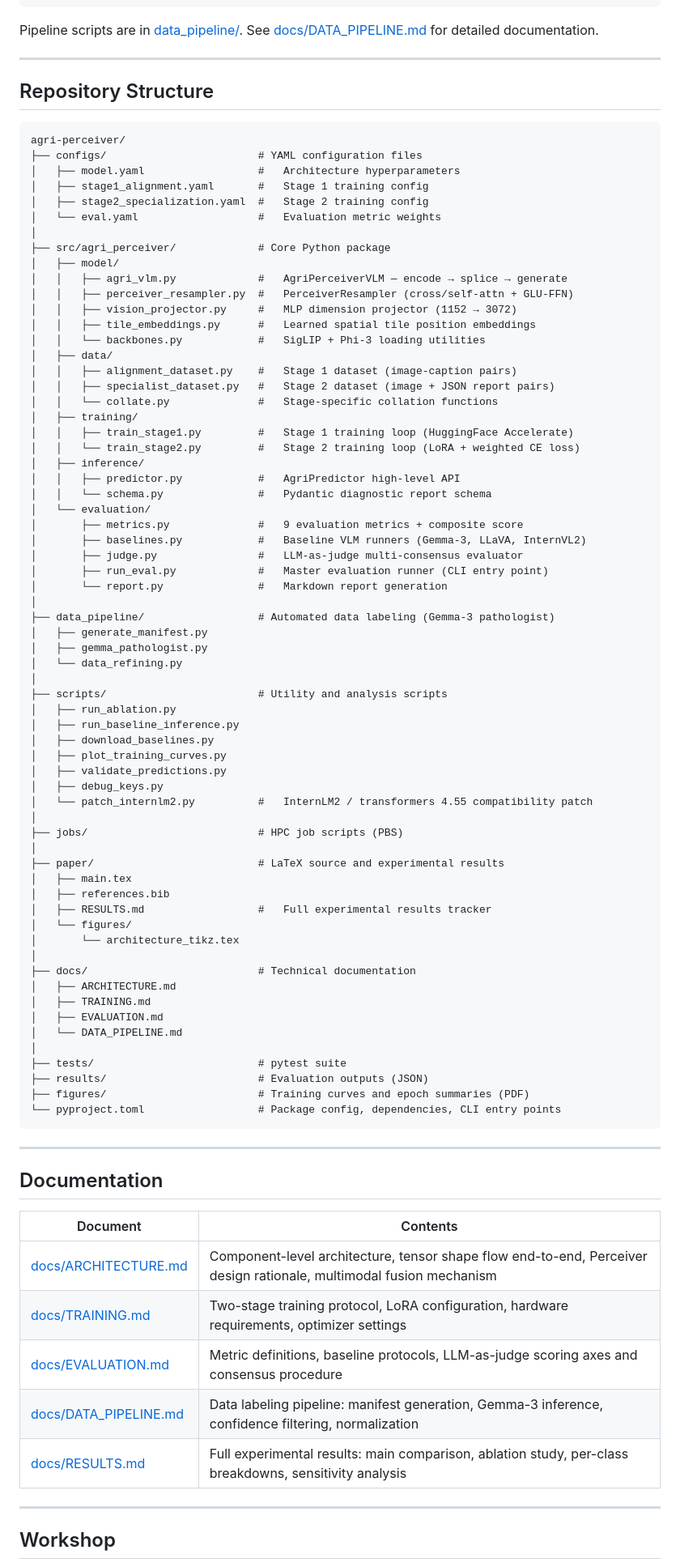
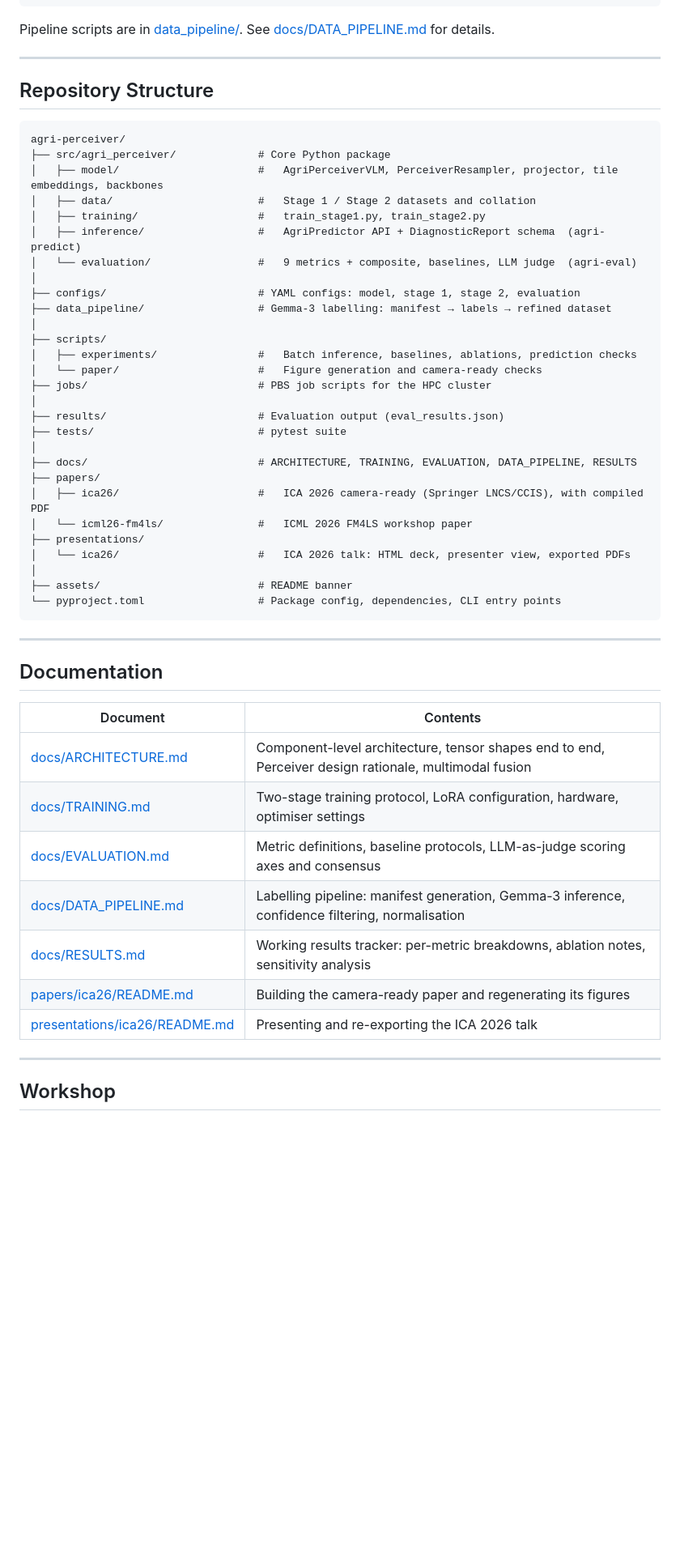
Before and after one commit to VatsalKhanna5/agri-perceiver-2026, a Markdown page: README.md, the part around one of its changes. Shown at 81% size. Rendered like a GitHub page; blank space fills up the shorter version.

````diff
--- a/README.md
+++ b/README.md
@@ -247,7 +272,7 @@ The training corpus is built using a fully automated Gemma-3-12B-IT labeling pip
                                      Output: 101,301 samples with per-sample Gemma confidence weights
 ```
 
-Pipeline scripts are in [data_pipeline/](data_pipeline/). See [docs/DATA_PIPELINE.md](docs/DATA_PIPELINE.md) for detailed documentation.
+Pipeline scripts are in [data_pipeline/](data_pipeline/). See [docs/DATA_PIPELINE.md](docs/DATA_PIPELINE.md) for details.
 
 ---
 
@@ -255,68 +280,32 @@ Pipeline scripts are in [data_pipeline/](data_pipeline/). See [docs/DATA_PIPELIN
 
 ```
 agri-perceiver/
-├── configs/                        # YAML configuration files
-│   ├── model.yaml                  #   Architecture hyperparameters
-│   ├── stage1_alignment.yaml       #   Stage 1 training config
-│   ├── stage2_specialization.yaml  #   Stage 2 training config
-│   └── eval.yaml                   #   Evaluation metric weights
+├── src/agri_perceiver/             # Core Python package
+│   ├── model/                      #   AgriPerceiverVLM, PerceiverResampler, projector, tile embeddings, backbones
+│   ├── data/                       #   Stage 1 / Stage 2 datasets and collation
+│   ├── training/                   #   train_stage1.py, train_stage2.py
+│   ├── inference/                  #   AgriPredictor API + DiagnosticReport schema  (agri-predict)
+│   └── evaluation/                 #   9 metrics + composite, baselines, LLM judge  (agri-eval)
 │
-├── src/agri_perceiver/             # Core Python package
-│   ├── model/
-│   │   ├── agri_vlm.py             #   AgriPerceiverVLM — encode → splice → generate
-│   │   ├── perceiver_resampler.py  #   PerceiverResampler (cross/self-attn + GLU-FFN)
-│   │   ├── vision_projector.py     #   MLP dimension projector (1152 → 3072)
-│   │   ├── tile_embeddings.py      #   Learned spatial tile position embeddings
-│   │   └── backbones.py            #   SigLIP + Phi-3 loading utilities
-│   ├── data/
-│   │   ├── alignment_dataset.py    #   Stage 1 dataset (image-caption pairs)
-│   │   ├── specialist_dataset.py   #   Stage 2 dataset (image + JSON report pairs)
-│   │   └── collate.py              #   Stage-specific collation functions
-│   ├── training/
-│   │   ├── train_stage1.py         #   Stage 1 training loop (HuggingFace Accelerate)
-│   │   └── train_stage2.py         #   Stage 2 training loop (LoRA + weighted CE loss)
-│   ├── inference/
-│   │   ├── predictor.py            #   AgriPredictor high-level API
-│   │   └── schema.py               #   Pydantic diagnostic report schema
-│   └── evaluation/
-│       ├── metrics.py              #   9 evaluation metrics + composite score
-│       ├── baselines.py            #   Baseline VLM runners (Gemma-3, LLaVA, InternVL2)
-│       ├── judge.py                #   LLM-as-judge multi-consensus evaluator
-│       ├── run_eval.py             #   Master evaluation runner (CLI entry point)
-│       └── report.py               #   Markdown report generation
+├── configs/                        # YAML configs: model, stage 1, stage 2, evaluation
+├── data_pipeline/                  # Gemma-3 labelling: manifest → labels → refined dataset
 │
-├── data_pipeline/                  # Automated data labeling (Gemma-3 pathologist)
-│   ├── generate_manifest.py
-│   ├── gemma_pathologist.py
-│   └── data_refining.py
+├── scripts/
+│   ├── experiments/                #   Batch inference, baselines, ablations, prediction checks
+│   └── paper/                      #   Figure generation and camera-ready checks
+├── jobs/                           # PBS job scripts for the HPC cluster
 │
-├── scripts/                        # Utility and analysis scripts
-│   ├── run_ablation.py
-│   ├── run_baseline_inference.py
-│   ├── download_baselines.py
-│   ├── plot_training_curves.py
-│   ├── validate_predictions.py
-│   ├── debug_keys.py
-│   └── patch_internlm2.py          #   InternLM2 / transformers 4.55 compatibility patch
+├── results/                        # Evaluation output (eval_results.json)
+├── tests/                          # pytest suite
 │
-├── jobs/                           # HPC job scripts (PBS)
+├── docs/                           # ARCHITECTURE, TRAINING, EVALUATION, DATA_PIPELINE, RESULTS
+├── papers/
+│   ├── ica26/                      #   ICA 2026 camera-ready (Springer LNCS/CCIS), with compiled PDF
+│   └── icml26-fm4ls/               #   ICML 2026 FM4LS workshop paper
+├── presentations/
+│   └── ica26/                      #   ICA 2026 talk: HTML deck, presenter view, exported PDFs
 │
-├── paper/                          # LaTeX source and experimental results
-│   ├── main.tex
-│   ├── references.bib
-│   ├── RESULTS.md                  #   Full experimental results tracker
-│   └── figures/
-│       └── architecture_tikz.tex
-│
-├── docs/                           # Technical documentation
-│   ├── ARCHITECTURE.md
-│   ├── TRAINING.md
-│   ├── EVALUATION.md
-│   └── DATA_PIPELINE.md
-│
-├── tests/                          # pytest suite
-├── results/                        # Evaluation outputs (JSON)
-├── figures/                        # Training curves and epoch summaries (PDF)
+├── assets/                         # README banner
 └── pyproject.toml                  # Package config, dependencies, CLI entry points
 ```
 
@@ -326,11 +315,13 @@ agri-perceiver/
 
 | Document | Contents |
 |---|---|
-| [docs/ARCHITECTURE.md](docs/ARCHITECTURE.md) | Component-level architecture, tensor shape flow end-to-end, Perceiver design rationale, multimodal fusion mechanism |
-| [docs/TRAINING.md](docs/TRAINING.md) | Two-stage training protocol, LoRA configuration, hardware requirements, optimizer settings |
-| [docs/EVALUATION.md](docs/EVALUATION.md) | Metric definitions, baseline protocols, LLM-as-judge scoring axes and consensus procedure |
-| [docs/DATA_PIPELINE.md](docs/DATA_PIPELINE.md) | Data labeling pipeline: manifest generation, Gemma-3 inference, confidence filtering, normalization |
-| [docs/RESULTS.md](docs/RESULTS.md) | Full experimental results: main comparison, ablation study, per-class breakdowns, sensitivity analysis |
+| [docs/ARCHITECTURE.md](docs/ARCHITECTURE.md) | Component-level architecture, tensor shapes end to end, Perceiver design rationale, multimodal fusion |
+| [docs/TRAINING.md](docs/TRAINING.md) | Two-stage training protocol, LoRA configuration, hardware, optimiser settings |
+| [docs/EVALUATION.md](docs/EVALUATION.md) | Metric definitions, baseline protocols, LLM-as-judge scoring axes and consensus |
+| [docs/DATA_PIPELINE.md](docs/DATA_PIPELINE.md) | Labelling pipeline: manifest generation, Gemma-3 inference, confidence filtering, normalisation |
+| [docs/RESULTS.md](docs/RESULTS.md) | Working results tracker: per-metric breakdowns, ablation notes, sensitivity analysis |
+| [papers/ica26/README.md](papers/ica26/README.md) | Building the camera-ready paper and regenerating its figures |
+| [presentations/ica26/README.md](presentations/ica26/README.md) | Presenting and re-exporting the ICA 2026 talk |
 
 ---
 
````
Also changed, not shown: other parts of README.md (+91 -55 lines).
